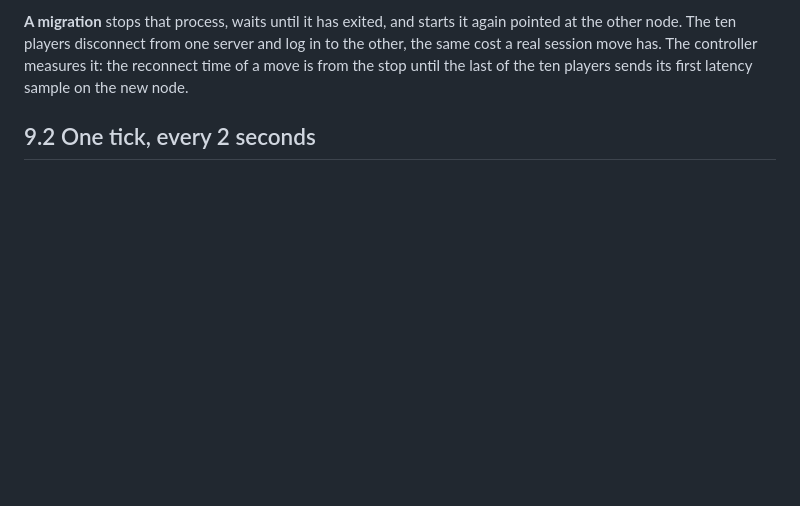
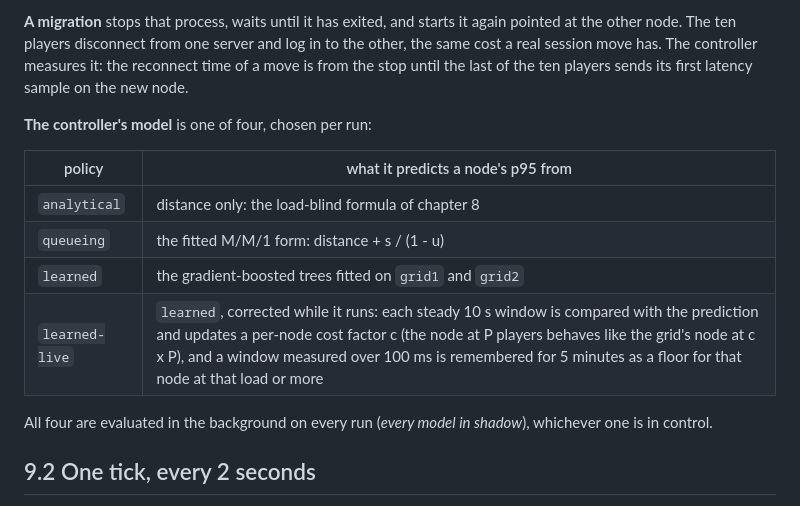
Before and after one commit to ankamteja/latency-aware-edge-game-placement, a Markdown page: docs/09-live.md, the part around one of its changes. Rendered like a GitHub page; blank space fills up the shorter version.

```diff
--- a/docs/09-live.md
+++ b/docs/09-live.md
@@ -36,6 +36,18 @@ again pointed at the other node. The ten players disconnect from one server
 and log in to the other, the same cost a real session move has. The
 controller measures it: the reconnect time of a move is from the stop until
 the last of the ten players sends its first latency sample on the new node.
+
+**The controller's model** is one of four, chosen per run:
+
+| policy | what it predicts a node's p95 from |
+|---|---|
+| `analytical` | distance only: the load-blind formula of chapter 8 |
+| `queueing` | the fitted M/M/1 form: distance + s / (1 - u) |
+| `learned` | the gradient-boosted trees fitted on `grid1` and `grid2` |
+| `learned-live` | `learned`, corrected while it runs: each steady 10 s window is compared with the prediction and updates a per-node cost factor c (the node at P players behaves like the grid's node at c x P), and a window measured over 100 ms is remembered for 5 minutes as a floor for that node at that load or more |
+
+All four are evaluated in the background on every run (*every model in
+shadow*), whichever one is in control.
 
 ## 9.2 One tick, every 2 seconds
 
```
Also changed, not shown: other parts of docs/09-live.md (+46 -3 lines), docs/demo-guide/img/live-bottom.jpg (added), docs/demo-guide/img/live-top.jpg (added), docs/demo-guide/img/twin-overload.jpg (added), figures/fig7_live_capacity_drop.png (added), 15 other files.
